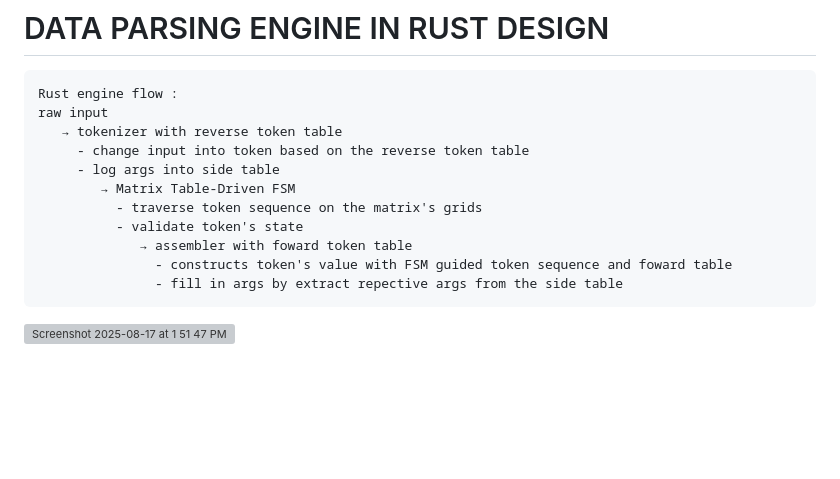
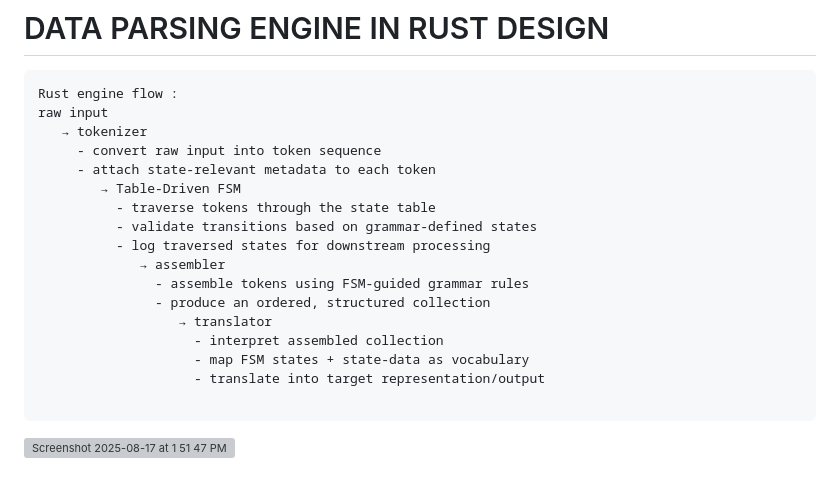
Before and after one commit to 2akura/cml-generator, a Markdown page: README.md, the part around the change. Drawn GitHub-style; blank space fills up the shorter version; grey boxes are pictures that could not be loaded.

Commit message:
Revise Rust engine flow description in README
Updated the Rust engine flow section to improve clarity and detail in the data parsing process.

````diff
--- a/README.md
+++ b/README.md
@@ -58,15 +58,21 @@ and its matrix table driven where each grid contains the pointer of the next sta
 ```
 Rust engine flow :
 raw input
-   → tokenizer with reverse token table
-     - change input into token based on the reverse token table
-     - log args into side table
-        → Matrix Table-Driven FSM
-          - traverse token sequence on the matrix's grids
-          - validate token's state
-             → assembler with foward token table
-               - constructs token's value with FSM guided token sequence and foward table
-               - fill in args by extract repective args from the side table
+   → tokenizer
+     - convert raw input into token sequence
+     - attach state-relevant metadata to each token
+        → Table-Driven FSM
+          - traverse tokens through the state table
+          - validate transitions based on grammar-defined states
+          - log traversed states for downstream processing
+             → assembler
+               - assemble tokens using FSM-guided grammar rules
+               - produce an ordered, structured collection
+                  → translator
+                    - interpret assembled collection
+                    - map FSM states + state-data as vocabulary
+                    - translate into target representation/output
+
 ```
 <img width="1904" height="1060" alt="Screenshot 2025-08-17 at 1 51 47 PM" src="https://github.com/user-attachments/assets/6f39f9cf-603f-490d-9bfb-2cb8b5d120a1" />
 
````
